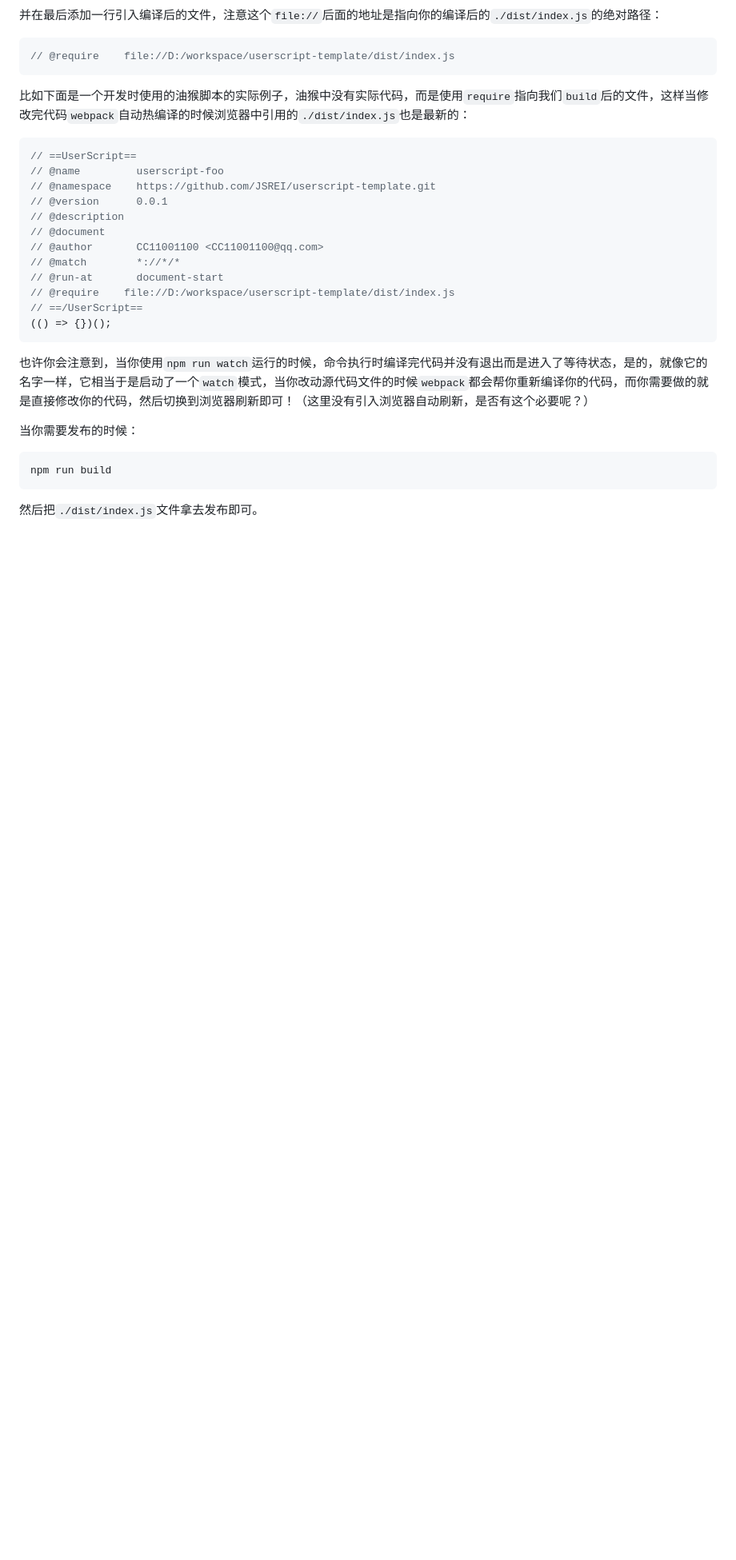
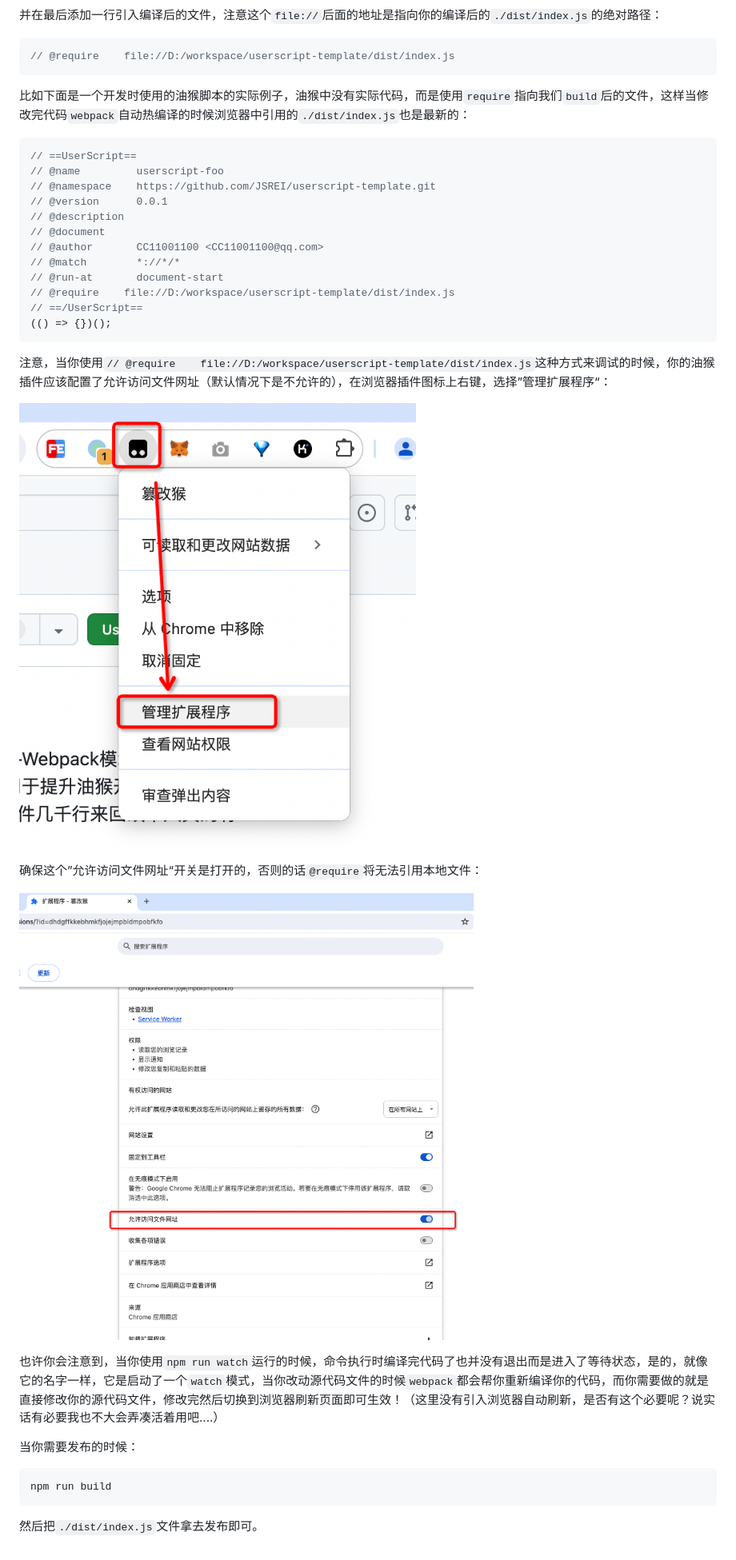
Before and after one commit to JSREI/userscript-template, a Markdown page: README.md, the part around the change printed below. Shown: that part at 80% size. GitHub-like rendering; pictures changed too: README.assets/image-20240723005213833.png (added), README.assets/image-20240723005321887.png (added); blank space fills up the shorter version.

````diff
--- a/README.md
+++ b/README.md
@@ -136,7 +136,15 @@ npm run watch
 (() => {})();
 ```
 
-也许你会注意到，当你使用`npm run watch`运行的时候，命令执行时编译完代码并没有退出而是进入了等待状态，是的，就像它的名字一样，它相当于是启动了一个`watch`模式，当你改动源代码文件的时候`webpack`都会帮你重新编译你的代码，而你需要做的就是直接修改你的代码，然后切换到浏览器刷新即可！（这里没有引入浏览器自动刷新，是否有这个必要呢？）
+注意，当你使用`// @require    file://D:/workspace/userscript-template/dist/index.js`这种方式来调试的时候，你的油猴插件应该配置了允许访问文件网址（默认情况下是不允许的），在浏览器插件图标上右键，选择”管理扩展程序“：
+
+![image-20240723005213833](./README.assets/image-20240723005213833.png)
+
+确保这个”允许访问文件网址“开关是打开的，否则的话`@require`将无法引用本地文件：
+
+![image-20240723005321887](./README.assets/image-20240723005321887.png)
+
+也许你会注意到，当你使用`npm run watch`运行的时候，命令执行时编译完代码了也并没有退出而是进入了等待状态，是的，就像它的名字一样，它是启动了一个`watch`模式，当你改动源代码文件的时候`webpack`都会帮你重新编译你的代码，而你需要做的就是直接修改你的源代码文件，修改完然后切换到浏览器刷新页面即可生效！（这里没有引入浏览器自动刷新，是否有这个必要呢？说实话有必要我也不大会弄凑活着用吧....）
 
 当你需要发布的时候：
 
````
Also changed, not shown: other parts of README.md (+9 -9 lines).
